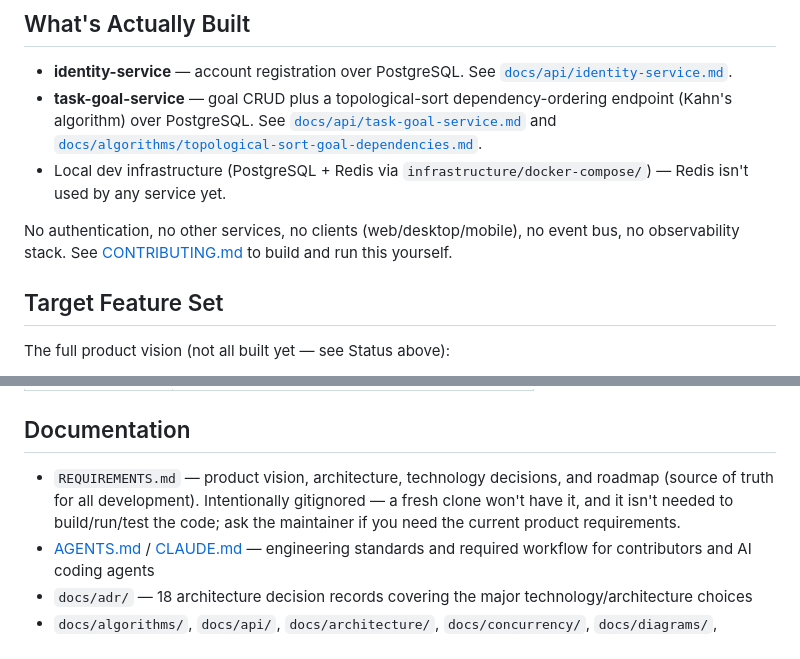
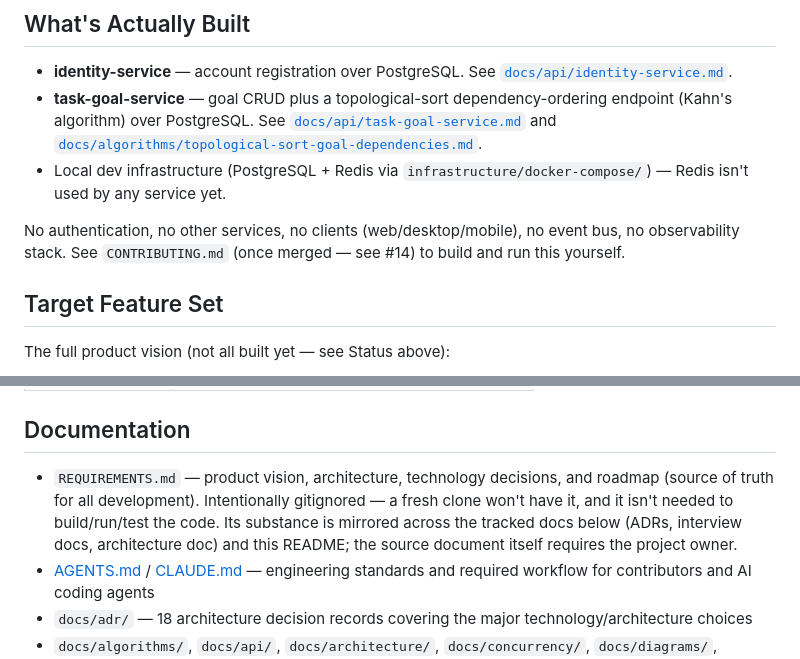
Before and after one commit to tdespenza/lifeos, a Markdown page: README.md, 2 parts joined by grey strips. Rendered like a GitHub page.

Commit message:
Break the PR #14/#15 circular link dependency; improve REQUIREMENTS.md pointer
Three independent review agents (plus CodeRabbit) confirmed a real
issue: README.md linked to CONTRIBUTING.md (only added in the separate,
still-open PR #14), while PR #14's CONTRIBUTING.md linked to AGENTS.md
(only added here in #15) - a genuine circular dependency where no
single merge order avoids a temporarily broken link on dev.

De-linked the CONTRIBUTING.md mention (plain text + explicit "once
merged - see #14" note) so #15 no longer hard-depends on #14's merge
order; the AGENTS.md direction is resolved by simply merging #15
before #14.

Also replaced the vague "ask the maintainer" REQUIREMENTS.md pointer
(fair pushback from CodeRabbit on the sibling PR) with a concrete
pointer to where its substance actually lives in tracked docs.

Co-Authored-By: Claude Sonnet 5 <noreply@anthropic.com>

```diff
--- a/README.md
+++ b/README.md
@@ -16,7 +16,7 @@ Early-stage. Phase 1 of the roadmap is underway: two backend services are built
 * **task-goal-service** — goal CRUD plus a topological-sort dependency-ordering endpoint (Kahn's algorithm) over PostgreSQL. See [`docs/api/task-goal-service.md`](docs/api/task-goal-service.md) and [`docs/algorithms/topological-sort-goal-dependencies.md`](docs/algorithms/topological-sort-goal-dependencies.md).
 * Local dev infrastructure (PostgreSQL + Redis via `infrastructure/docker-compose/`) — Redis isn't used by any service yet.
 
-No authentication, no other services, no clients (web/desktop/mobile), no event bus, no observability stack. See [CONTRIBUTING.md](CONTRIBUTING.md) to build and run this yourself.
+No authentication, no other services, no clients (web/desktop/mobile), no event bus, no observability stack. See `CONTRIBUTING.md` (once merged — see #14) to build and run this yourself.
 
 ## Target Feature Set
 
@@ -61,7 +61,7 @@ The full product vision (not all built yet — see Status above):
 
 ## Documentation
 
-* `REQUIREMENTS.md` — product vision, architecture, technology decisions, and roadmap (source of truth for all development). Intentionally gitignored — a fresh clone won't have it, and it isn't needed to build/run/test the code; ask the maintainer if you need the current product requirements.
+* `REQUIREMENTS.md` — product vision, architecture, technology decisions, and roadmap (source of truth for all development). Intentionally gitignored — a fresh clone won't have it, and it isn't needed to build/run/test the code. Its substance is mirrored across the tracked docs below (ADRs, interview docs, architecture doc) and this README; the source document itself requires the project owner.
 * [AGENTS.md](AGENTS.md) / [CLAUDE.md](CLAUDE.md) — engineering standards and required workflow for contributors and AI coding agents
 * `docs/adr/` — 18 architecture decision records covering the major technology/architecture choices
 * `docs/algorithms/`, `docs/api/`, `docs/architecture/`, `docs/concurrency/`, `docs/diagrams/`, `docs/interview/`, `docs/benchmarks/` — algorithm write-ups, API docs, current-state architecture, and interview-prep docs for what's actually built so far (each one explicitly distinguishes built vs. planned); `docs/benchmarks/` is a plan only — no numbers until something's actually been measured
```
